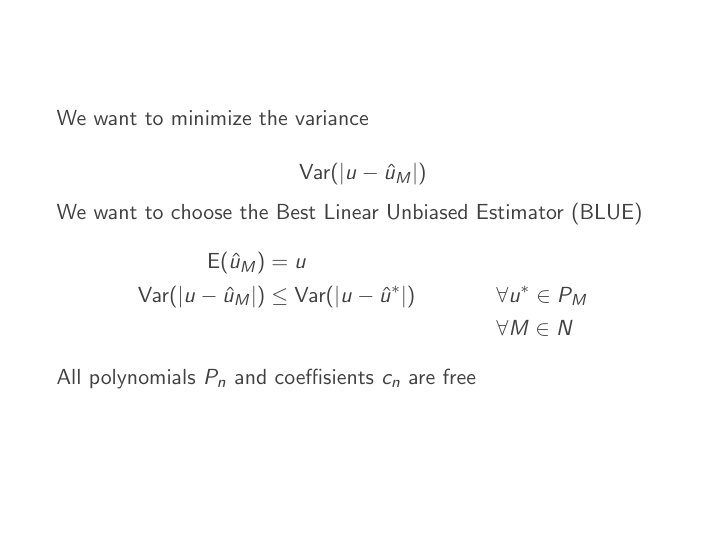
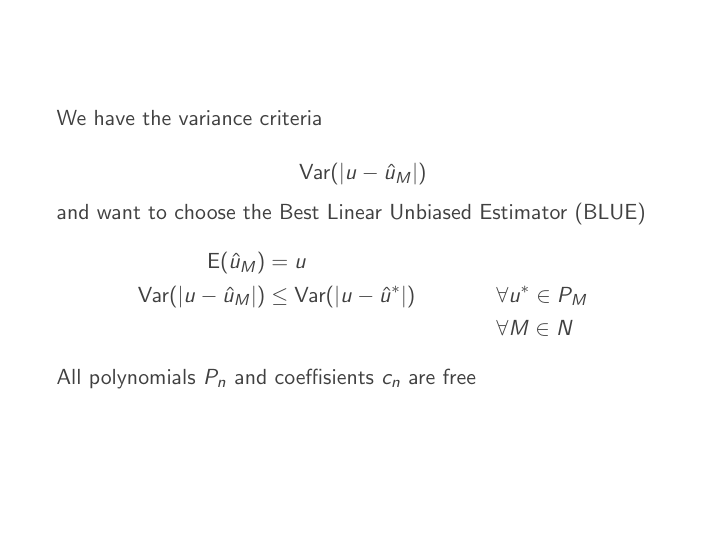
Before and after one commit to simetenn/siam, LaTeX slides (siam.tex): page 14 of 26. Compiled offline with pdfLaTeX.

Commit message:
tryinh to restructure

```diff
--- a/siam.tex
+++ b/siam.tex
@@ -645,12 +645,11 @@ Mean and variance are calculated from $\hat u_M(x;q)$
 \begin{frame}
   \frametitle{}
 
-We want to minimize the variance
+We have the variance criteria
 
 \[ \Var{|u - \hat u_M|}\]
-%We want to minimise the variance
 
-We want to choose the Best Linear Unbiased Estimator (BLUE)
+and want to choose the Best Linear Unbiased Estimator (BLUE)
 \begin{align*}
     \E{\hat u_M} &= u\\
     \Var{|u - \hat u_M|} &\leq \Var{|u - \hat u^*|} &    &\forall  u^* \in P_M\\
```
